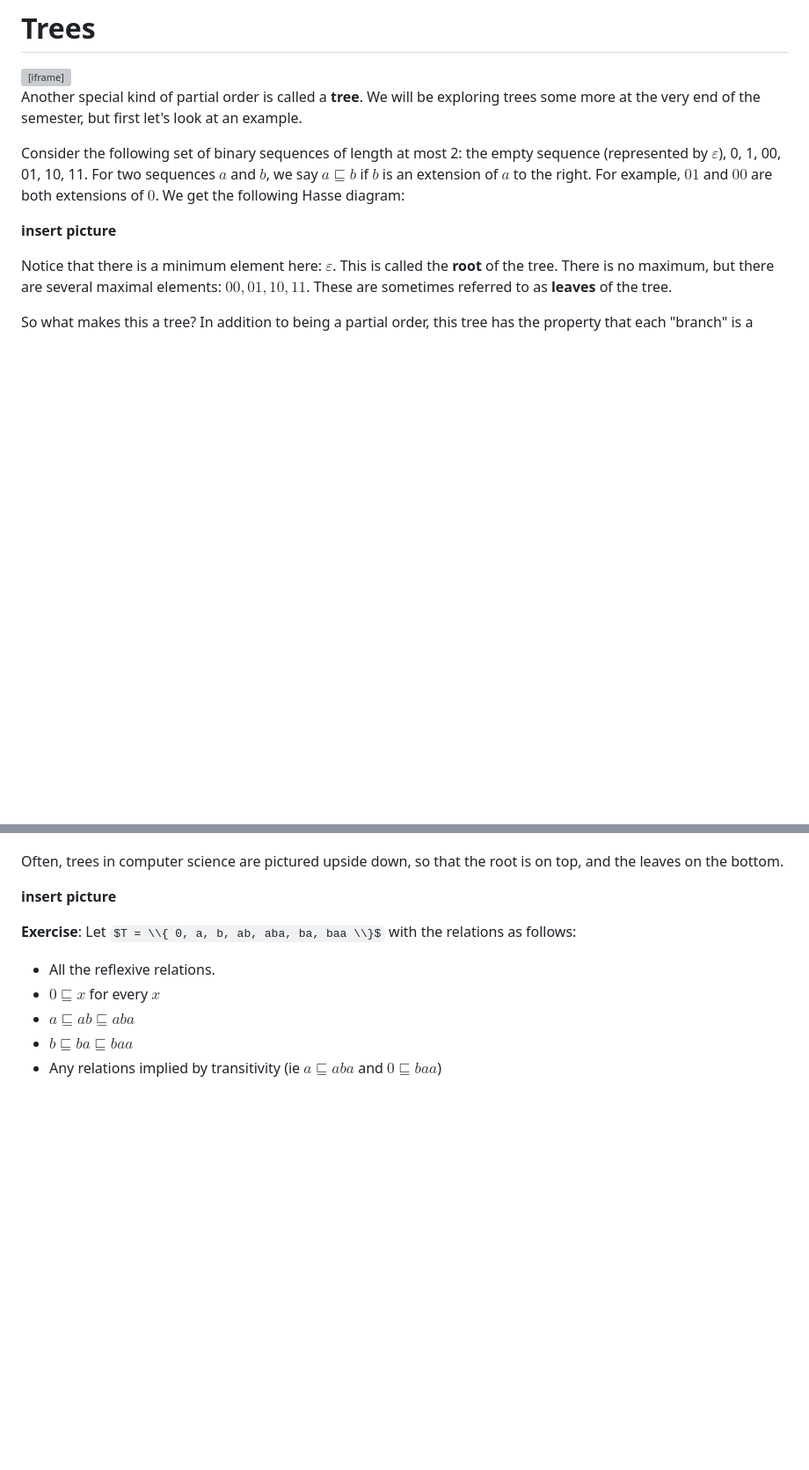
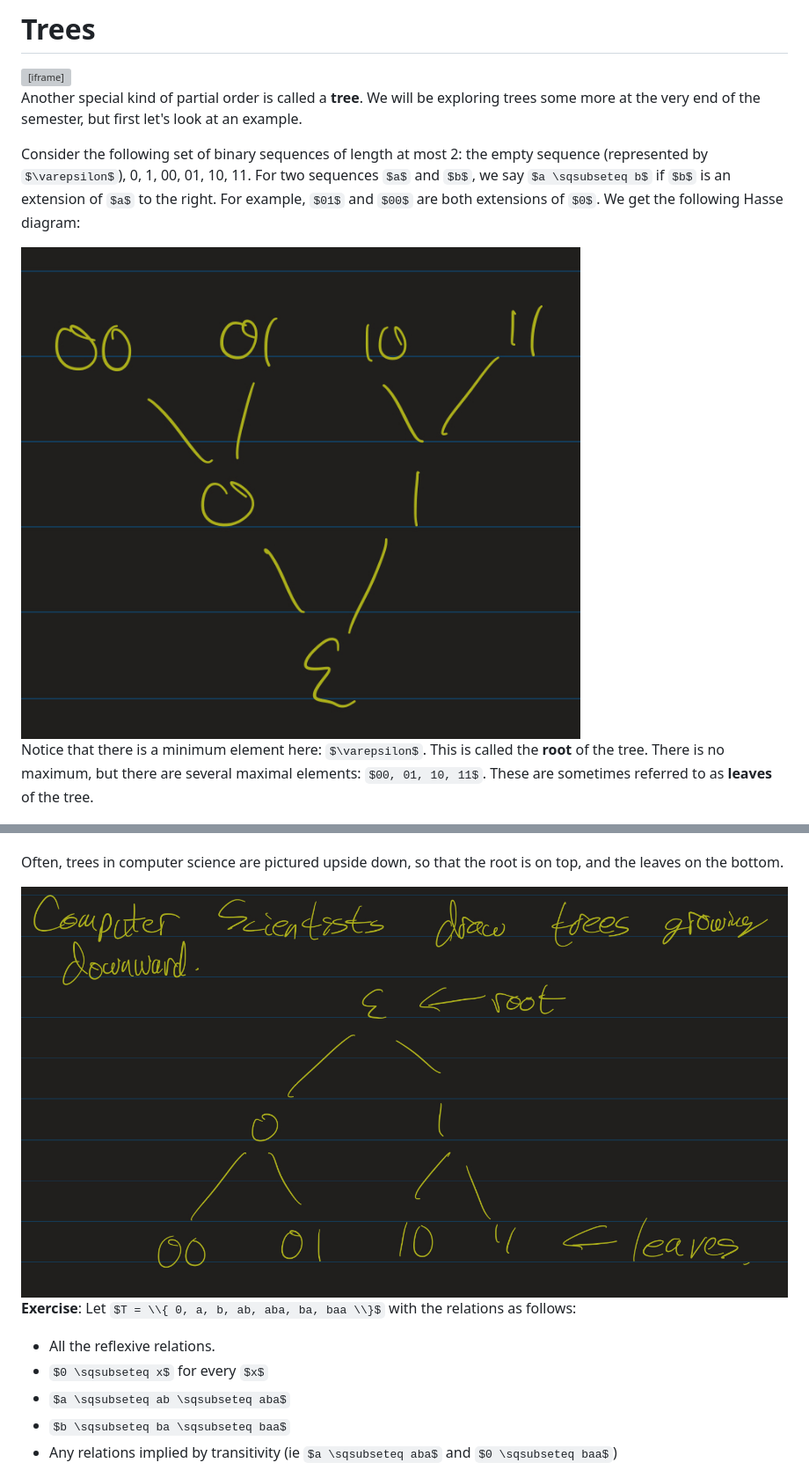
Before and after one commit to atharaq/atharaq.github.io, a Markdown page: discrete/lesson18.md, 2 parts joined by grey strips. Shown at 88% size. GitHub-like rendering; pictures changed too: discrete/binary_tree.jpeg (added), discrete/cs_tree.jpeg (added); some formulas as TeX source; blank space fills up the shorter version; grey boxes are pictures that could not be loaded.

```diff
--- a/discrete/lesson18.md
+++ b/discrete/lesson18.md
@@ -203,7 +203,7 @@ Another special kind of partial order is called a **tree**. We will be exploring
 
 Consider the following set of binary sequences of length at most 2: the empty sequence (represented by $\varepsilon$), 0, 1, 00, 01, 10, 11. For two sequences $a$ and $b$, we say $a \sqsubseteq b$ if $b$ is an extension of $a$ to the right. For example, $01$ and $00$ are both extensions of $0$. We get the following Hasse diagram:
 
-**insert picture**
+<img class="noreverse" src="binary_tree.jpeg" alt="Hasse diagram depicting a tree with root at the bottom, branching out to 0 and 1, each branching out to 00, 01, and then 10, 11 respectively" title="Hasse diagram depicting a tree with root at the bottom, branching out to 0 and 1, each branching out to 00, 01, and then 10, 11 respectively" />
 
 Notice that there is a minimum element here: $\varepsilon$. This is called the **root** of the tree. There is no maximum, but there are several maximal elements: $00, 01, 10, 11$. These are sometimes referred to as **leaves** of the tree.
 
@@ -216,7 +216,7 @@ So what makes this a tree? In addition to being a partial order, this tree has t
 
 Often, trees in computer science are pictured upside down, so that the root is on top, and the leaves on the bottom.
 
-**insert picture**
+<img src="cs_tree.jpeg" alt="Binary tree depicted with the root at the top and the leaves at the bottom" title="Binary tree depicted with the root at the top and the leaves at the bottom" class="noreverse" />
 
 **Exercise**: Let $T = \\{ 0, a, b, ab, aba, ba, baa \\}$ with the relations as follows:
 
```
Also changed, not shown: other parts of discrete/lesson18.md (+3 -3 lines), discrete/hass_diagram_powerset.jpeg (added), discrete/hasse_diagram1.jpeg (added), discrete/hasse_diagram_exercise.jpeg (added).
